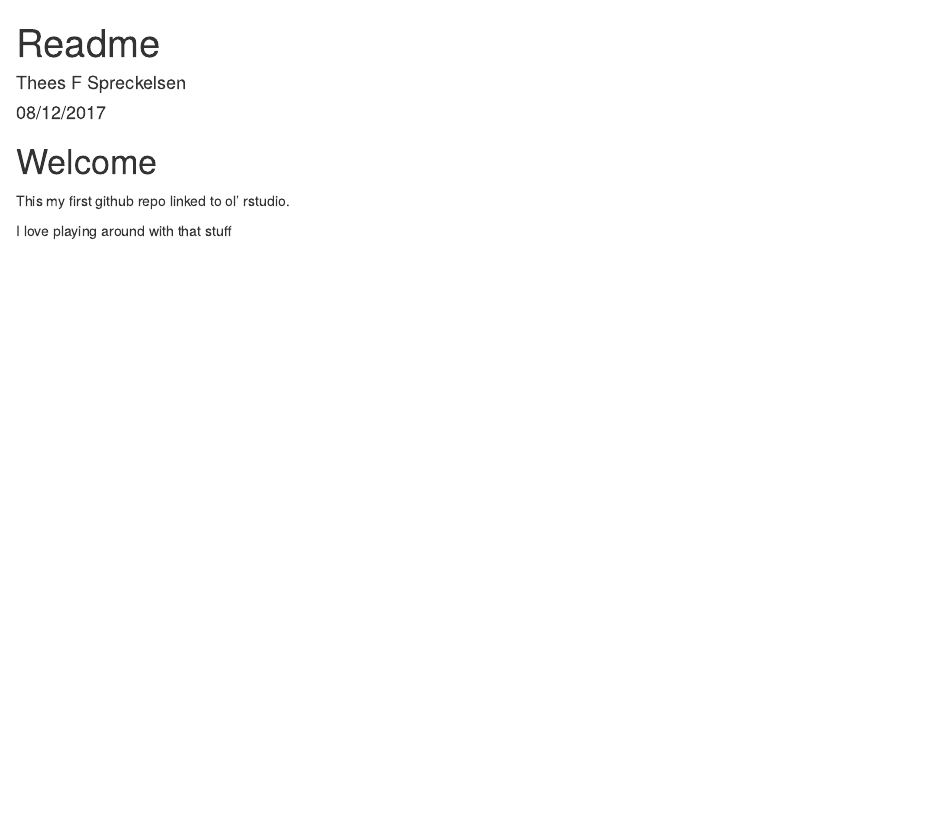
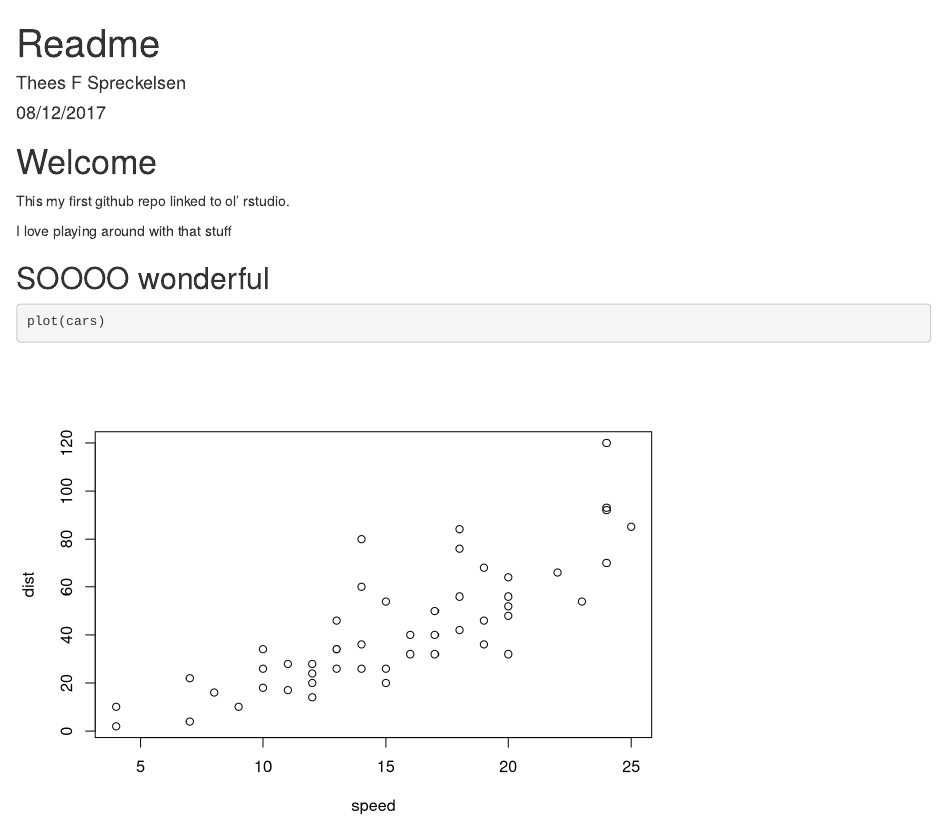
Before and after one commit to tfscvp/gitpractice, an R Markdown document (README.Rmd): the page in a window 1100 px wide, from its top. Rendered offline with R 4.5, knitr and Pandoc, with nearby package versions.

Commit message:
More sensible output

````diff
--- a/README.Rmd
+++ b/README.Rmd
@@ -9,3 +9,9 @@ output: html_document
 This my first github repo linked to ol' rstudio.
 
 I love playing around with that stuff
+
+## SOOOO wonderful
+
+```{r}
+plot(cars)
+```
````
Also changed, not shown: README.html (added).
